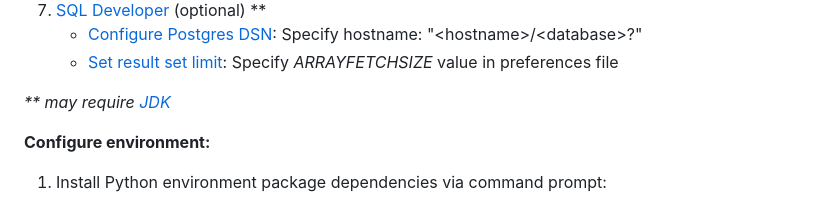
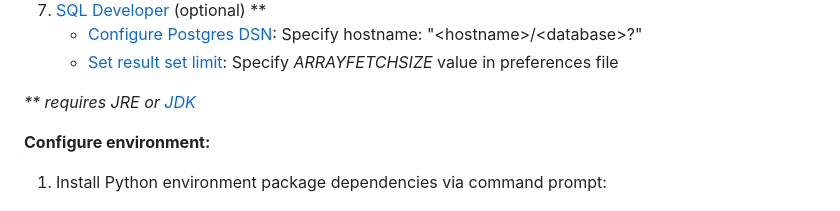
Before and after one commit to buffgecko12/dcp, a Markdown page: README.md, the part around the change. GitHub-like rendering.

```diff
--- a/README.md
+++ b/README.md
@@ -16,7 +16,7 @@ These instructions will help you to configure your environment and deploy the we
     - [Configure Postgres DSN]: Specify hostname: "\<hostname\>/\<database\>?"
     - [Set result set limit]: Specify *ARRAYFETCHSIZE* value in preferences file
 
-  *\*\* may require [JDK](https://www.oracle.com/java/technologies/downloads/#java23)*
+  *\*\* requires JRE or [JDK](https://www.oracle.com/java/technologies/downloads/#java23)*
 
 
 **Configure environment:**
```
